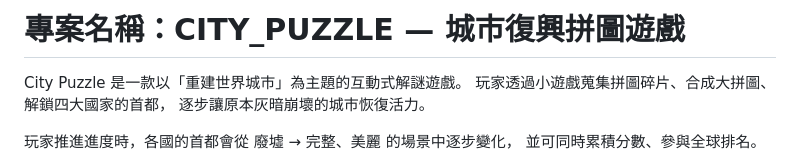
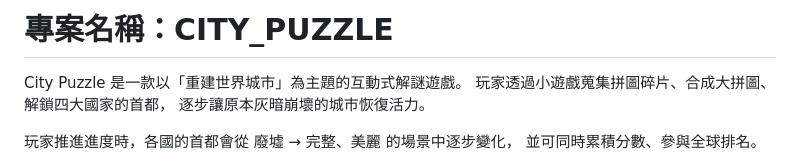
Before and after one commit to KOYUNGCHING/CITY_PUZZLE, a Markdown page: README.md, the part around the change. Drawn GitHub-style.

```diff
--- a/README.md
+++ b/README.md
@@ -1,4 +1,4 @@
-# 專案名稱：CITY_PUZZLE — 城市復興拼圖遊戲
+# 專案名稱：CITY_PUZZLE
 
 City Puzzle 是一款以「重建世界城市」為主題的互動式解謎遊戲。
 玩家透過小遊戲蒐集拼圖碎片、合成大拼圖、解鎖四大國家的首都，
```
